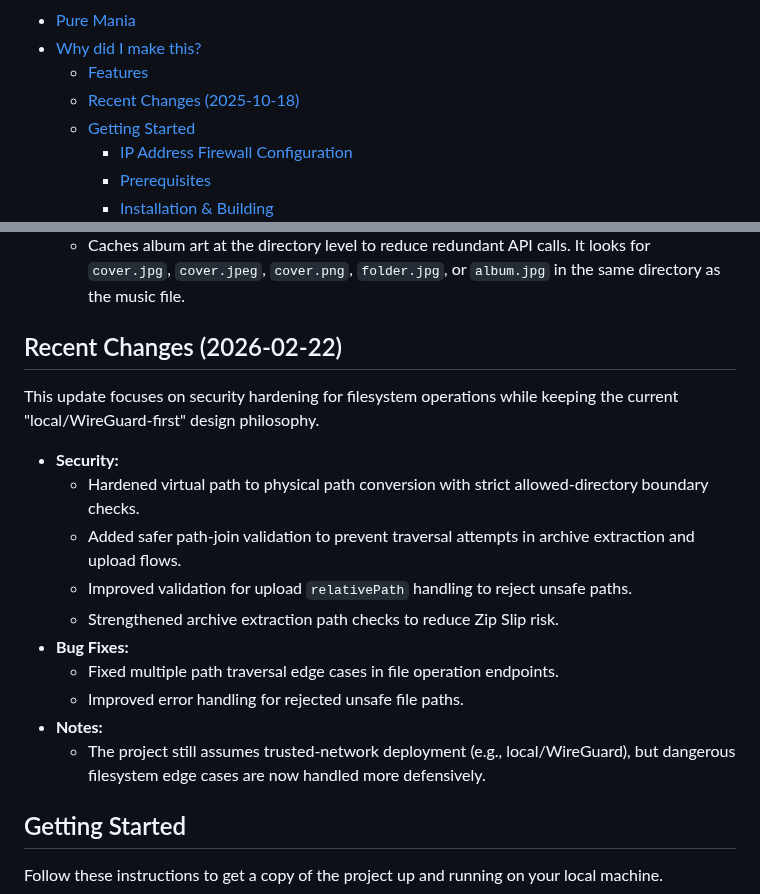
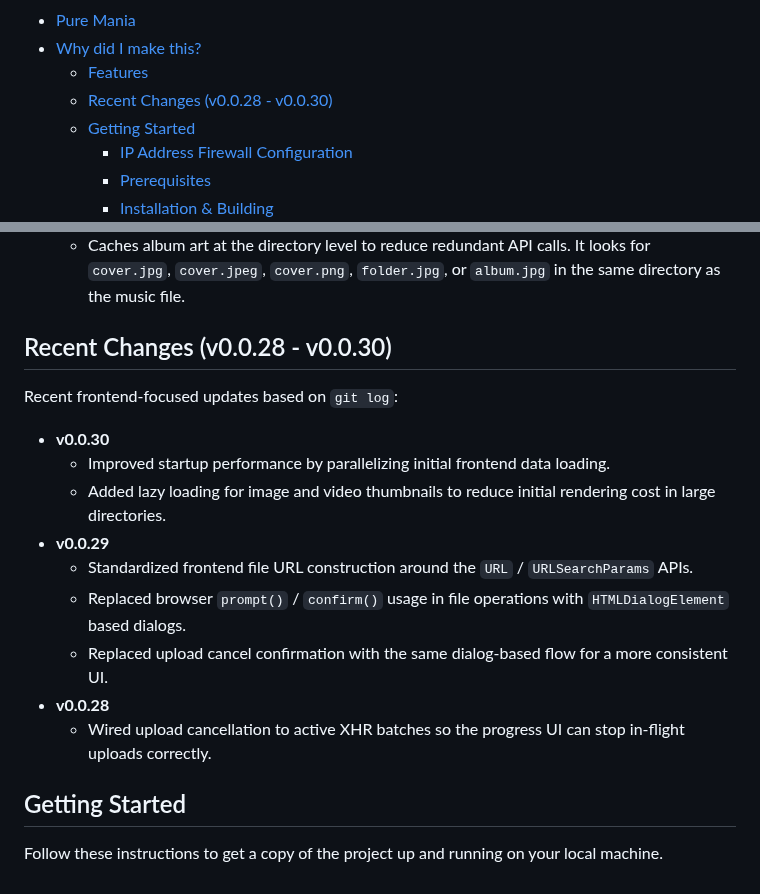
Before and after one commit to haturatu/puremania, a Markdown page: README.md, 2 parts joined by grey strips. GitHub-like rendering.

Commit message:
update: readme

```diff
--- a/README.md
+++ b/README.md
@@ -5,7 +5,7 @@
 - [Pure Mania](#pure-mania)
 - [Why did I make this?](#why-did-i-make-this)
   - [Features](#features)
-  - [Recent Changes (2025-10-18)](#recent-changes-2025-10-18)
+  - [Recent Changes (v0.0.28 - v0.0.30)](#recent-changes-v0028---v0030)
   - [Getting Started](#getting-started)
     - [IP Address Firewall Configuration](#ip-address-firewall-configuration)
     - [Prerequisites](#prerequisites)
@@ -72,20 +72,19 @@ That’s enough of my rambling.
   - Playlist repeat functionality.
   - Caches album art at the directory level to reduce redundant API calls. It looks for `cover.jpg`, `cover.jpeg`, `cover.png`, `folder.jpg`, or `album.jpg` in the same directory as the music file.
 
-## Recent Changes (2026-02-22)
+## Recent Changes (v0.0.28 - v0.0.30)
 
-This update focuses on security hardening for filesystem operations while keeping the current "local/WireGuard-first" design philosophy.
+Recent frontend-focused updates based on `git log`:
 
-- **Security:**
-    - Hardened virtual path to physical path conversion with strict allowed-directory boundary checks.
-    - Added safer path-join validation to prevent traversal attempts in archive extraction and upload flows.
-    - Improved validation for upload `relativePath` handling to reject unsafe paths.
-    - Strengthened archive extraction path checks to reduce Zip Slip risk.
-- **Bug Fixes:**
-    - Fixed multiple path traversal edge cases in file operation endpoints.
-    - Improved error handling for rejected unsafe file paths.
-- **Notes:**
-    - The project still assumes trusted-network deployment (e.g., local/WireGuard), but dangerous filesystem edge cases are now handled more defensively.
+- **v0.0.30**
+    - Improved startup performance by parallelizing initial frontend data loading.
+    - Added lazy loading for image and video thumbnails to reduce initial rendering cost in large directories.
+- **v0.0.29**
+    - Standardized frontend file URL construction around the `URL` / `URLSearchParams` APIs.
+    - Replaced browser `prompt()` / `confirm()` usage in file operations with `HTMLDialogElement` based dialogs.
+    - Replaced upload cancel confirmation with the same dialog-based flow for a more consistent UI.
+- **v0.0.28**
+    - Wired upload cancellation to active XHR batches so the progress UI can stop in-flight uploads correctly.
 
 ## Getting Started
 
```
